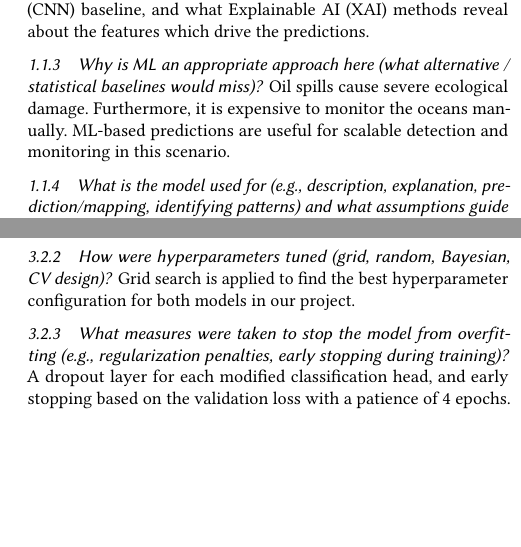
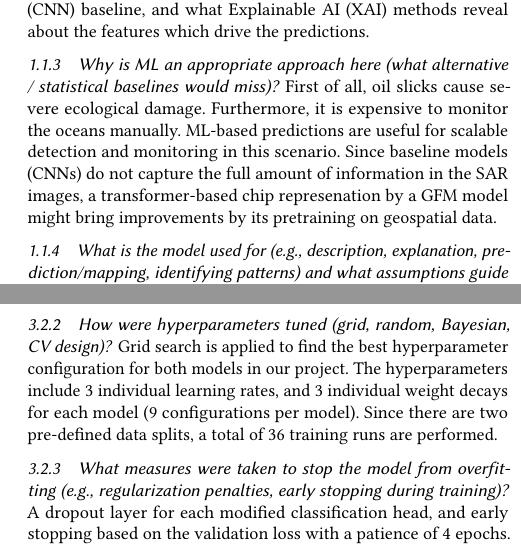
Before and after one commit to mgrube753/AS-SS2026-Oil-Slick-Detection, a LaTeX paper (60_ode_document/ode.tex): two parts of the columns of pages 1 and 3 of 3 before the commit and two parts of the columns of pages 1 and 3 of 4 after it, joined at a grey line, cut so that both start at the same text, the shorter picture padded with empty space. Compiled offline with pdfLaTeX.

Commit message:
change a textual field in oilslick_eda.ipynb | add 2 informational blocks to ode.tex

```diff
--- a/60_ode_document/ode.tex
+++ b/60_ode_document/ode.tex
@@ -41,7 +41,7 @@
 \subsection{Purpose \& Problem Definition}
 \subsubsection{What is the main objective of the study (prediction, classification, explanation, etc.)?} Binary classification of oil slicks in oceans using Sentinel-1 synthetic aperature radar (SAR) imagery.
 \subsubsection{What are the research questions or hypotheses addressed?} How well can deep learning detect oil slicks in Sentinel-1 SAR imagery, and how does performance change between an in-distribution random split and a geographic out-of-distribution split (Mediterranean)? An optional scope is whether a Geospatial Foundation Model (GFM) can improve over a Convolutional Neural Network (CNN) baseline, and what Explainable AI (XAI) methods reveal about the features which drive the predictions.
-\subsubsection{Why is ML an appropriate approach here (what alternative / statistical baselines would miss)?} Oil spills cause severe ecological damage. Furthermore, it is expensive to monitor the oceans manually. ML-based predictions are useful for scalable detection and monitoring in this scenario.
+\subsubsection{Why is ML an appropriate approach here (what alternative / statistical baselines would miss)?} First of all, oil slicks cause severe ecological damage. Furthermore, it is expensive to monitor the oceans manually. ML-based predictions are useful for scalable detection and monitoring in this scenario. Since baseline models (CNNs) do not capture the full amount of information in the SAR images, a transformer-based chip represenation by a GFM model might bring improvements by its pretraining on geospatial data.
 \subsubsection{What is the model used for (e.g., description, explanation, prediction/mapping, identifying patterns) and what assumptions guide this choice?} Primarily for prediction (classification of oil slick presence or absence). Since SAR imagery works at night and through clouds, it is suitable for the desired task. Moreover, oil films dampen short surface waves, visible as dark patches in SAR backscatter.
 
 \subsection{Phenomenon \& Targets}
@@ -89,7 +89,7 @@ Version control is maintained through GitHub\footnote{\url{https://github.com/mg
 
 \subsection{Training Protocol}
 \subsubsection{What objective function(s) and weighting schemes were used?} The binary cross-entropy with logits loss was used, since the classification heads end with a single-neuron sigmoid. Additionally, class weighting is crucial since the dataset is imbalanced. % todo: class weighting has to be done properly then
-\subsubsection{How were hyperparameters tuned (grid, random, Bayesian, CV design)?} Grid search is applied to find the best hyperparameter configuration for both models in our project.
+\subsubsection{How were hyperparameters tuned (grid, random, Bayesian, CV design)?} Grid search is applied to find the best hyperparameter configuration for both models in our project. The hyperparameters include 3 individual learning rates, and 3 individual weight decays for each model (9 configurations per model). Since there are two pre-defined data splits, a total of 36 training runs are performed.
 \subsubsection{What measures were taken to stop the model from overfitting (e.g., regularization penalties, early stopping during training)?} A dropout layer for each modified classification head, and early stopping based on the validation loss with a patience of 4 epochs. L2 regularization is also applied by using AdamW as the optimizer of choice. Furthermore, to create more training data, data augmentation is applied by using random horizontal and vertical flipping. Moreover, random rotation by 90-degree steps is also considered.
 
 \subsection{Evaluation \& Baselines}
```
Also changed, not shown: 1 other file.
